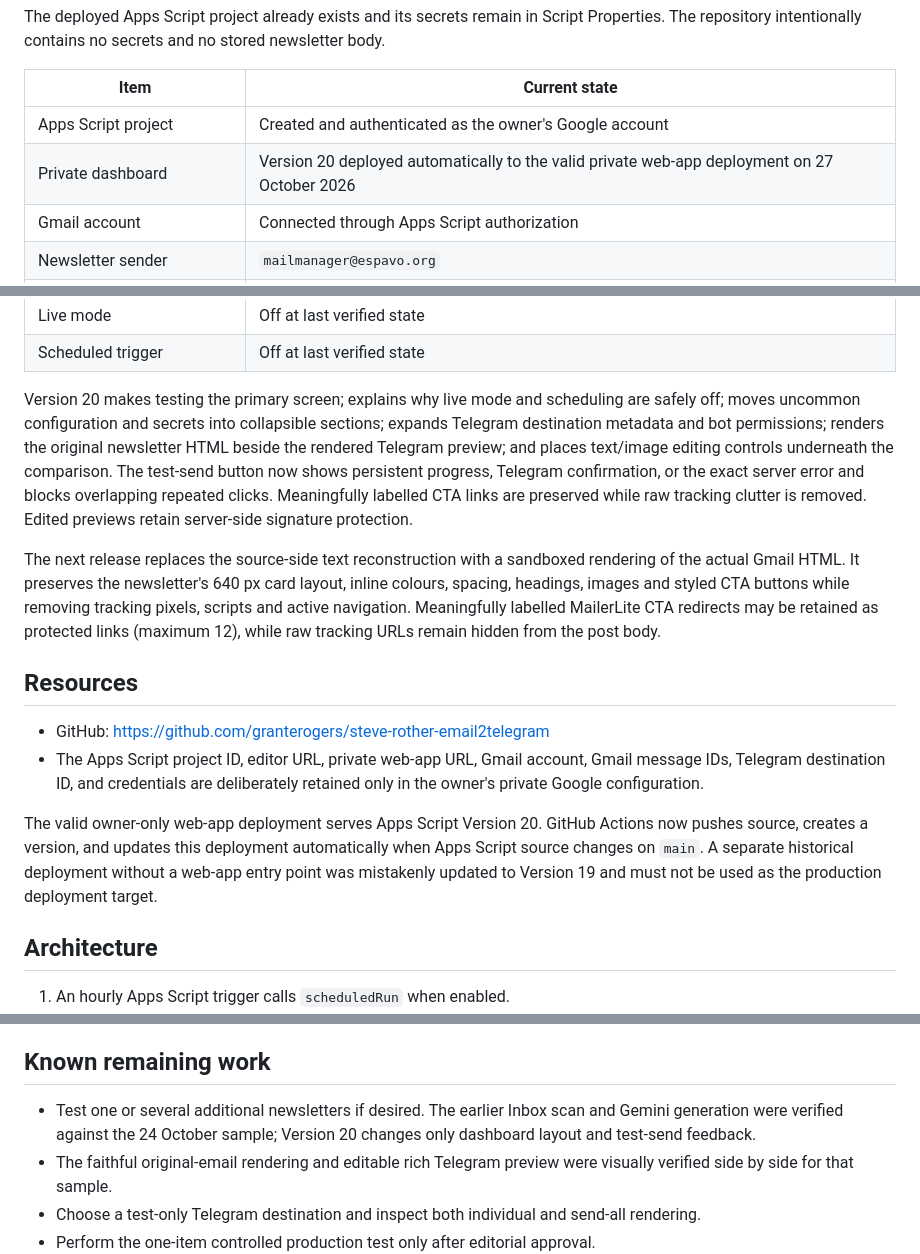
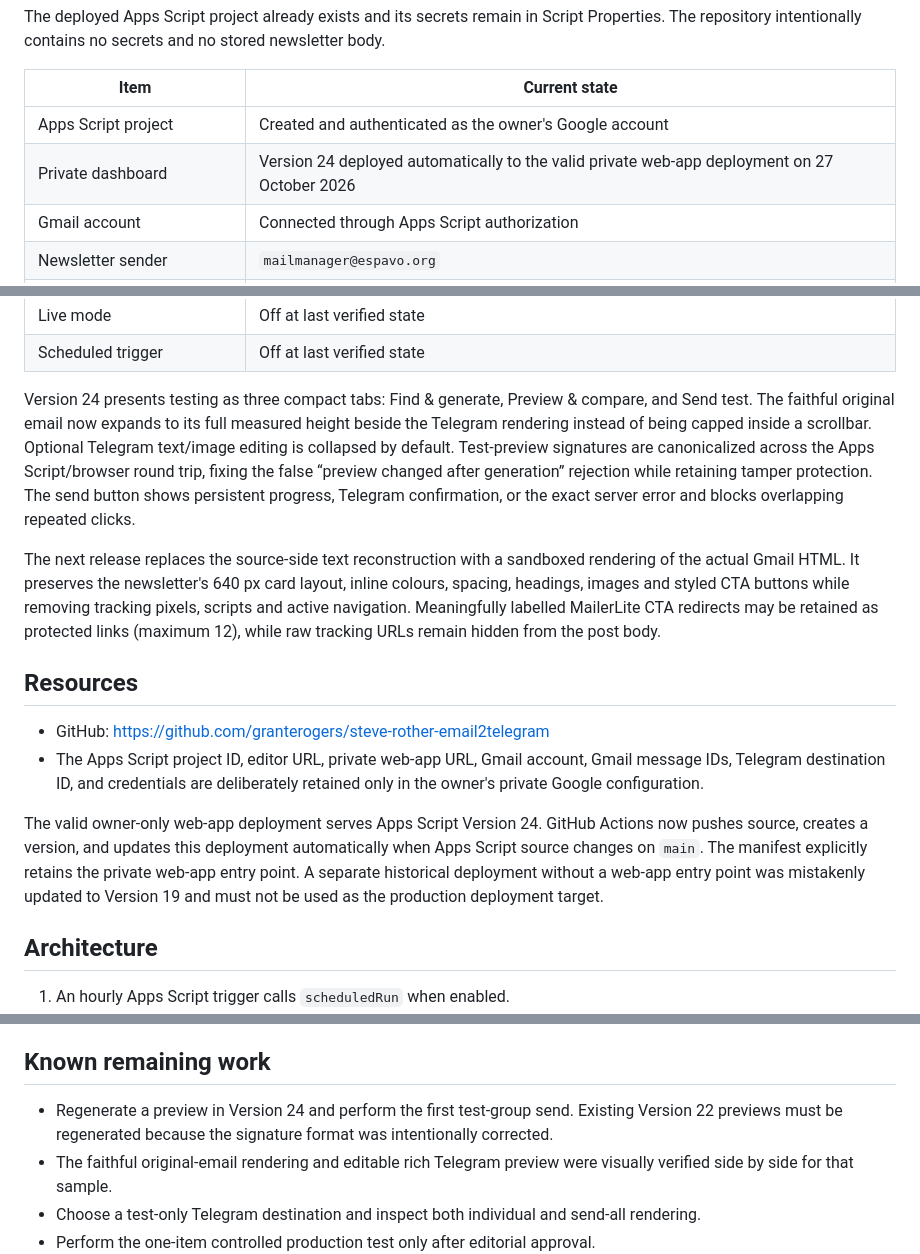
Before and after one commit to granterogers/steve-rother-email2telegram, a Markdown page: HANDOVER.md, 3 parts joined by grey strips. Drawn GitHub-style.

Commit message:
Document version 24 dashboard and send fix

```diff
--- a/HANDOVER.md
+++ b/HANDOVER.md
@@ -11,7 +11,7 @@ The deployed Apps Script project already exists and its secrets remain in Script
 | Item | Current state |
 | --- | --- |
 | Apps Script project | Created and authenticated as the owner's Google account |
-| Private dashboard | Version 20 deployed automatically to the valid private web-app deployment on 27 October 2026 |
+| Private dashboard | Version 24 deployed automatically to the valid private web-app deployment on 27 October 2026 |
 | Gmail account | Connected through Apps Script authorization |
 | Newsletter sender | `mailmanager@espavo.org` |
 | Historical sample | Configured privately in `TEST_MESSAGE_ID` |
@@ -25,7 +25,7 @@ The deployed Apps Script project already exists and its secrets remain in Script
 | Live mode | Off at last verified state |
 | Scheduled trigger | Off at last verified state |
 
-Version 20 makes testing the primary screen; explains why live mode and scheduling are safely off; moves uncommon configuration and secrets into collapsible sections; expands Telegram destination metadata and bot permissions; renders the original newsletter HTML beside the rendered Telegram preview; and places text/image editing controls underneath the comparison. The test-send button now shows persistent progress, Telegram confirmation, or the exact server error and blocks overlapping repeated clicks. Meaningfully labelled CTA links are preserved while raw tracking clutter is removed. Edited previews retain server-side signature protection.
+Version 24 presents testing as three compact tabs: Find & generate, Preview & compare, and Send test. The faithful original email now expands to its full measured height beside the Telegram rendering instead of being capped inside a scrollbar. Optional Telegram text/image editing is collapsed by default. Test-preview signatures are canonicalized across the Apps Script/browser round trip, fixing the false “preview changed after generation” rejection while retaining tamper protection. The send button shows persistent progress, Telegram confirmation, or the exact server error and blocks overlapping repeated clicks.
 
 The next release replaces the source-side text reconstruction with a sandboxed rendering of the actual Gmail HTML. It preserves the newsletter's 640 px card layout, inline colours, spacing, headings, images and styled CTA buttons while removing tracking pixels, scripts and active navigation. Meaningfully labelled MailerLite CTA redirects may be retained as protected links (maximum 12), while raw tracking URLs remain hidden from the post body.
 
@@ -34,7 +34,7 @@ The next release replaces the source-side text reconstruction with a sandboxed r
 - GitHub: <https://github.com/granterogers/steve-rother-email2telegram>
 - The Apps Script project ID, editor URL, private web-app URL, Gmail account, Gmail message IDs, Telegram destination ID, and credentials are deliberately retained only in the owner's private Google configuration.
 
-The valid owner-only web-app deployment serves Apps Script Version 20. GitHub Actions now pushes source, creates a version, and updates this deployment automatically when Apps Script source changes on `main`. A separate historical deployment without a web-app entry point was mistakenly updated to Version 19 and must not be used as the production deployment target.
+The valid owner-only web-app deployment serves Apps Script Version 24. GitHub Actions now pushes source, creates a version, and updates this deployment automatically when Apps Script source changes on `main`. The manifest explicitly retains the private web-app entry point. A separate historical deployment without a web-app entry point was mistakenly updated to Version 19 and must not be used as the production deployment target.
 
 ## Architecture
 
@@ -150,7 +150,7 @@ Those tests cover boilerplate cleanup, labelled redirect preservation, useful-li
 
 ## Known remaining work
 
-- Test one or several additional newsletters if desired. The earlier Inbox scan and Gemini generation were verified against the 24 October sample; Version 20 changes only dashboard layout and test-send feedback.
+- Regenerate a preview in Version 24 and perform the first test-group send. Existing Version 22 previews must be regenerated because the signature format was intentionally corrected.
 - The faithful original-email rendering and editable rich Telegram preview were visually verified side by side for that sample.
 - Choose a test-only Telegram destination and inspect both individual and send-all rendering.
 - Perform the one-item controlled production test only after editorial approval.
```
